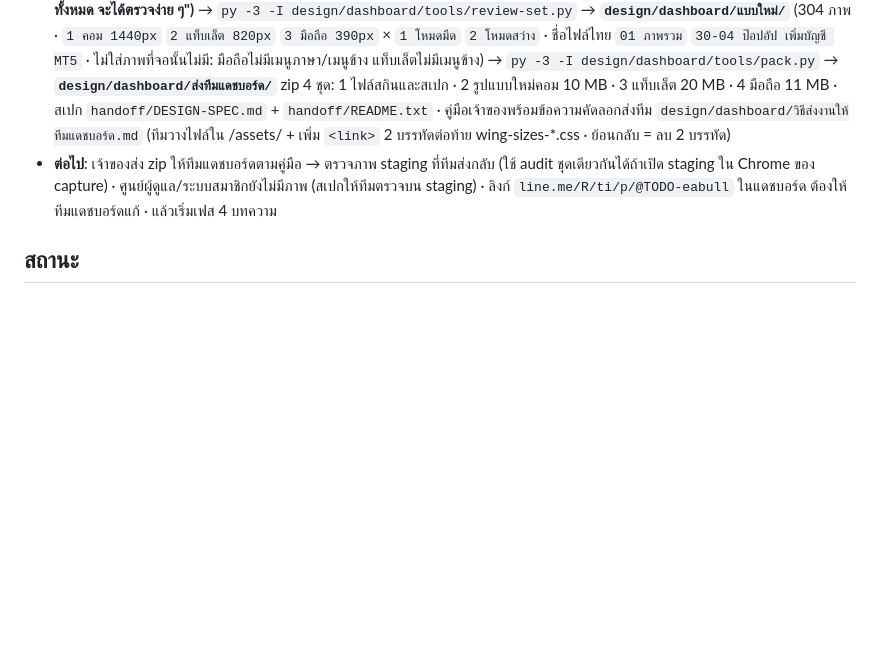
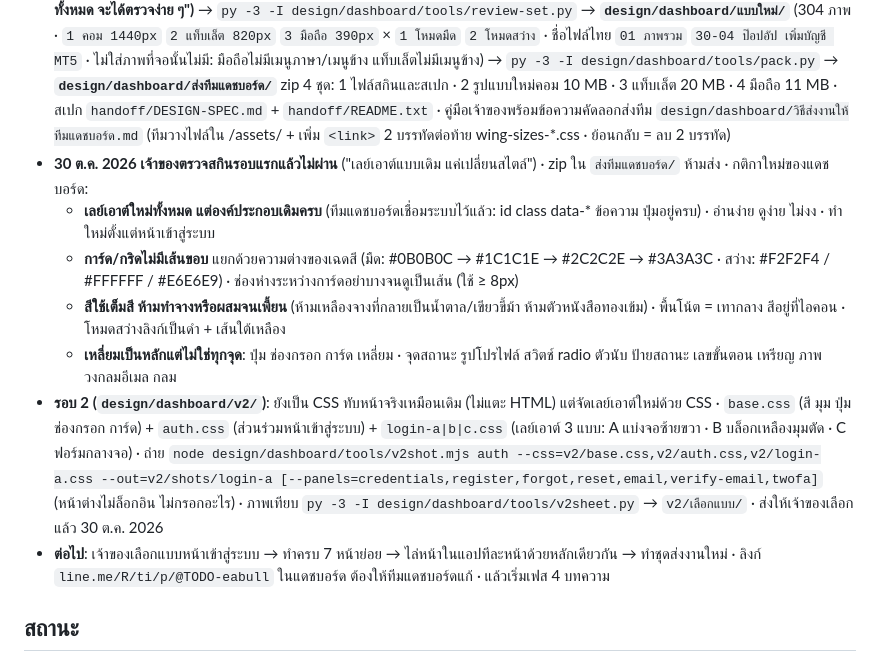
Before and after one commit to easpeciallab-max/eabull-theme, a Markdown page: CLAUDE.md, the part around the change. Rendered like a GitHub page; blank space fills up the shorter version.

Commit message:
CLAUDE.md: dashboard redesign round 2 rules and sign-in options
Co-Authored-By: Claude Opus 5.5 <noreply@anthropic.com>

```diff
--- a/CLAUDE.md
+++ b/CLAUDE.md
@@ -121,7 +121,13 @@
 - 29 ต.ค. 2026: สกินรอบแรก ส่งภาพก่อน/หลัง 5 ภาพ (`design/dashboard/review/`) · 30 ต.ค. 2026 เจ้าของ "ทำต่อได้เลย"
 - **30 ต.ค. 2026 สกินเสร็จ + ชุดส่งงานพร้อม**: ตรวจทุกหน้าด้วย `node design/dashboard/tools/capture.mjs audit --skin [--sizes=mobile]` (สคริปต์ `tools/audit-page.js` หาตัวหนังสืออ่านยาก สีไล่ สีนอกพาเลต มุมมน ฟอนต์อื่น → `design/dashboard/audit.txt`) · เหลือแค่ปุ่ม LINE ตัวขาวบนเขียว (สีแบรนด์ LINE ตามกฎเว็บ) และค่าที่อ่านตอนสีกำลังเปลี่ยนโหมด (ภาพจริงปกติ) · แก้แล้ว: radio/checkbox เหลี่ยม (วาดใหม่ ยกเว้น `.switch`) · คำว่า BULL โหมดสว่าง `#7A5E00` · ไอคอน Facebook ฟ้า · การ์ดภาพ EA ใช้แถบทึบแทนไล่สี · ไทล์ติดตั้งแอป (เฉพาะ `.fx-install` · ไทล์ LINE คงเขียว) · เส้นแถบล่างมือถือ
 - ภาพหน้าตาใหม่ `redesign/` ครบทุกภาพของ `current/` ทั้ง 6 แบบ · **เจ้าของไม่เอาภาพก่อน/หลัง (30 ต.ค. 2026 "อยากได้แค่หน้าออกแบบใหม่ทั้งหมด จะได้ตรวจง่าย ๆ")** → `py -3 -I design/dashboard/tools/review-set.py` → **`design/dashboard/แบบใหม่/`** (304 ภาพ · `1 คอม 1440px` `2 แท็บเล็ต 820px` `3 มือถือ 390px` × `1 โหมดมืด` `2 โหมดสว่าง` · ชื่อไฟล์ไทย `01 ภาพรวม` `30-04 ป๊อปอัป เพิ่มบัญชี MT5` · ไม่ใส่ภาพที่จอนั้นไม่มี: มือถือไม่มีเมนูภาษา/เมนูข้าง แท็บเล็ตไม่มีเมนูข้าง) → `py -3 -I design/dashboard/tools/pack.py` → **`design/dashboard/ส่งทีมแดชบอร์ด/`** zip 4 ชุด: 1 ไฟล์สกินและสเปก · 2 รูปแบบใหม่คอม 10 MB · 3 แท็บเล็ต 20 MB · 4 มือถือ 11 MB · สเปก `handoff/DESIGN-SPEC.md` + `handoff/README.txt` · คู่มือเจ้าของพร้อมข้อความคัดลอกส่งทีม `design/dashboard/วิธีส่งงานให้ทีมแดชบอร์ด.md` (ทีมวางไฟล์ใน /assets/ + เพิ่ม `<link>` 2 บรรทัดต่อท้าย wing-sizes-*.css · ย้อนกลับ = ลบ 2 บรรทัด)
-- **ต่อไป**: เจ้าของส่ง zip ให้ทีมแดชบอร์ดตามคู่มือ → ตรวจภาพ staging ที่ทีมส่งกลับ (ใช้ audit ชุดเดียวกันได้ถ้าเปิด staging ใน Chrome ของ capture) · ศูนย์ผู้ดูแล/ระบบสมาชิกยังไม่มีภาพ (สเปกให้ทีมตรวจบน staging) · ลิงก์ `line.me/R/ti/p/@TODO-eabull` ในแดชบอร์ด ต้องให้ทีมแดชบอร์ดแก้ · แล้วเริ่มเฟส 4 บทความ
+- **30 ต.ค. 2026 เจ้าของตรวจสกินรอบแรกแล้วไม่ผ่าน** ("เลย์เอาต์แบบเดิม แค่เปลี่ยนสไตล์") · zip ใน `ส่งทีมแดชบอร์ด/` ห้ามส่ง · กติกาใหม่ของแดชบอร์ด:
+  - **เลย์เอาต์ใหม่ทั้งหมด แต่องค์ประกอบเดิมครบ** (ทีมแดชบอร์ดเชื่อมระบบไว้แล้ว: id class data-* ข้อความ ปุ่มอยู่ครบ) · อ่านง่าย ดูง่าย ไม่งง · ทำใหม่ตั้งแต่หน้าเข้าสู่ระบบ
+  - **การ์ด/กริดไม่มีเส้นขอบ** แยกด้วยความต่างของเฉดสี (มืด: #0B0B0C → #1C1C1E → #2C2C2E → #3A3A3C · สว่าง: #F2F2F4 / #FFFFFF / #E6E6E9) · ช่องห่างระหว่างการ์ดอย่าบางจนดูเป็นเส้น (ใช้ ≥ 8px)
+  - **สีใช้เต็มสี ห้ามทำจางหรือผสมจนเพี้ยน** (ห้ามเหลืองจางที่กลายเป็นน้ำตาล/เขียวขี้ม้า ห้ามตัวหนังสือทองเข้ม) · พื้นโน้ต = เทากลาง สีอยู่ที่ไอคอน · โหมดสว่างลิงก์เป็นดำ + เส้นใต้เหลือง
+  - **เหลี่ยมเป็นหลักแต่ไม่ใช่ทุกจุด**: ปุ่ม ช่องกรอก การ์ด เหลี่ยม · จุดสถานะ รูปโปรไฟล์ สวิตช์ radio ตัวนับ ป้ายสถานะ เลขขั้นตอน เหรียญ ภาพวงกลมอีเมล กลม
+- **รอบ 2 (`design/dashboard/v2/`)**: ยังเป็น CSS ทับหน้าจริงเหมือนเดิม (ไม่แตะ HTML) แต่จัดเลย์เอาต์ใหม่ด้วย CSS · `base.css` (สี มุม ปุ่ม ช่องกรอก การ์ด) + `auth.css` (ส่วนร่วมหน้าเข้าสู่ระบบ) + `login-a|b|c.css` (เลย์เอาต์ 3 แบบ: A แบ่งจอซ้ายขวา · B บล็อกเหลืองมุมตัด · C ฟอร์มกลางจอ) · ถ่าย `node design/dashboard/tools/v2shot.mjs auth --css=v2/base.css,v2/auth.css,v2/login-a.css --out=v2/shots/login-a [--panels=credentials,register,forgot,reset,email,verify-email,twofa]` (หน้าต่างไม่ล็อกอิน ไม่กรอกอะไร) · ภาพเทียบ `py -3 -I design/dashboard/tools/v2sheet.py` → `v2/เลือกแบบ/` · ส่งให้เจ้าของเลือกแล้ว 30 ต.ค. 2026
+- **ต่อไป**: เจ้าของเลือกแบบหน้าเข้าสู่ระบบ → ทำครบ 7 หน้าย่อย → ไล่หน้าในแอปทีละหน้าด้วยหลักเดียวกัน → ทำชุดส่งงานใหม่ · ลิงก์ `line.me/R/ti/p/@TODO-eabull` ในแดชบอร์ด ต้องให้ทีมแดชบอร์ดแก้ · แล้วเริ่มเฟส 4 บทความ
 
 ## สถานะ
 - 29 ต.ค. 2026: เริ่มโปรเจกต์ · repo ยังไม่ได้เป็น git · เว็บ eabull.com ยังเป็นเว็บตั้งต้น (ธีม easpecial, ชื่อเว็บ "EA Special", ปุ่ม LINE ลิงก์ไป @fenixpro ของแบรนด์อื่น) ยังไม่ได้แตะ
```
